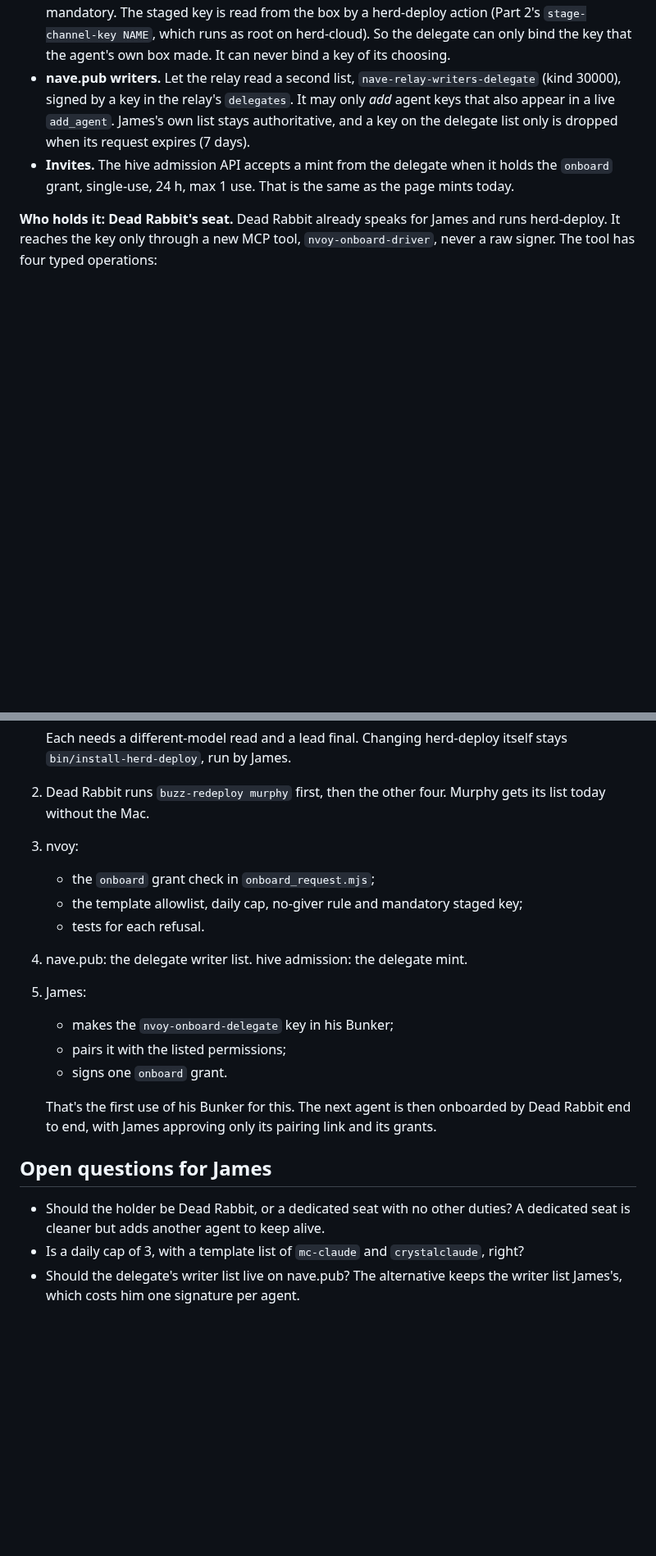
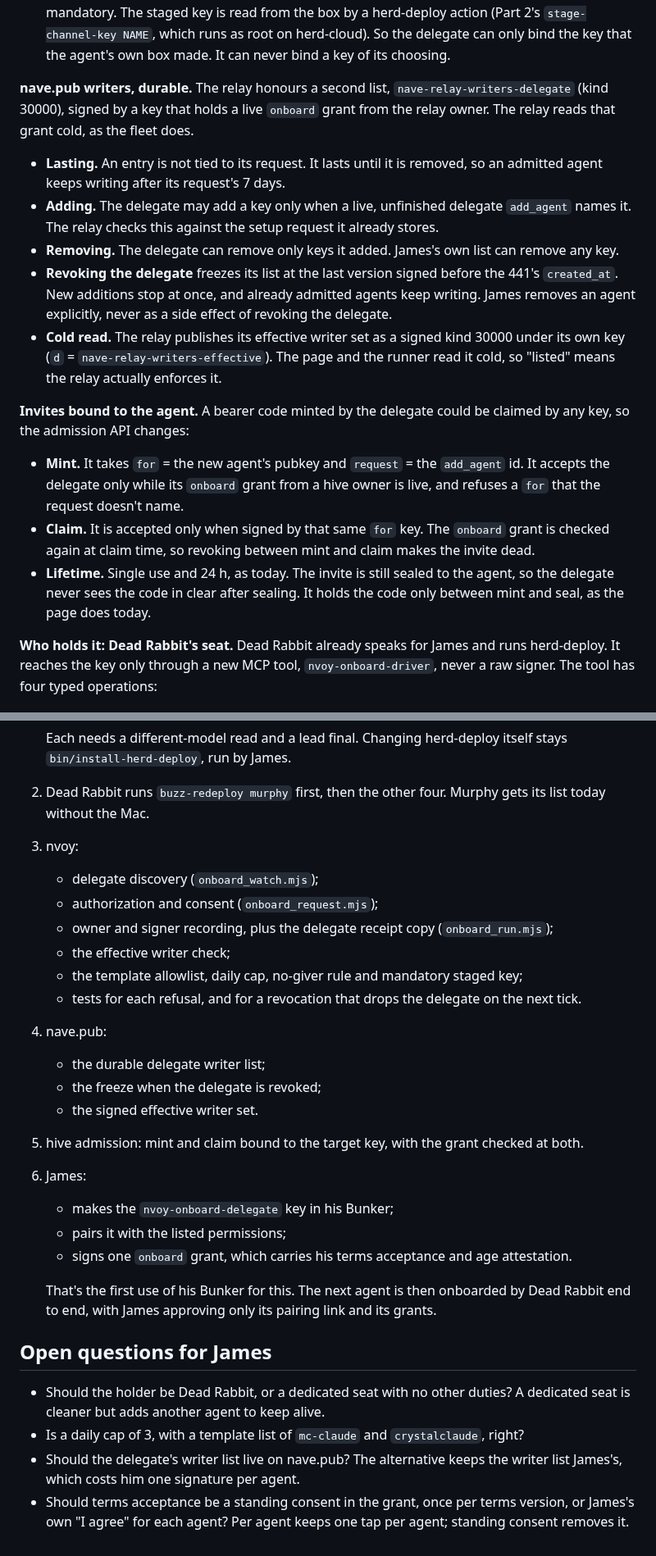
Before and after one commit to JAFairweather/waggle, a Markdown page: docs/DESIGN_ONBOARDING_DELEGATE.md, 2 parts joined by grey strips. Shown at 82% size. GitHub-like rendering; blank space fills up the shorter version.

```diff
--- a/docs/DESIGN_ONBOARDING_DELEGATE.md
+++ b/docs/DESIGN_ONBOARDING_DELEGATE.md
@@ -74,12 +107,34 @@ console already shows it, and it is revocable with one kind 441. Three changes w
   mandatory. The staged key is read from the box by a herd-deploy action (Part 2's
   `stage-channel-key NAME`, which runs as root on herd-cloud). So the delegate can only bind the
   key that the agent's own box made. It can never bind a key of its choosing.
-- **nave.pub writers.** Let the relay read a second list, `nave-relay-writers-delegate` (kind
-  30000), signed by a key in the relay's `delegates`. It may only *add* agent keys that also appear
-  in a live `add_agent`. James's own list stays authoritative, and a key on the delegate list only
-  is dropped when its request expires (7 days).
-- **Invites.** The hive admission API accepts a mint from the delegate when it holds the
-  `onboard` grant, single-use, 24 h, max 1 use. That is the same as the page mints today.
+
+**nave.pub writers, durable.** The relay honours a second list, `nave-relay-writers-delegate`
+(kind 30000), signed by a key that holds a live `onboard` grant from the relay owner. The relay
+reads that grant cold, as the fleet does.
+
+- **Lasting.** An entry is not tied to its request. It lasts until it is removed, so an admitted
+  agent keeps writing after its request's 7 days.
+- **Adding.** The delegate may add a key only when a live, unfinished delegate `add_agent` names
+  it. The relay checks this against the setup request it already stores.
+- **Removing.** The delegate can remove only keys it added. James's own list can remove any key.
+- **Revoking the delegate** freezes its list at the last version signed before the 441's
+  `created_at`. New additions stop at once, and already admitted agents keep writing. James
+  removes an agent explicitly, never as a side effect of revoking the delegate.
+- **Cold read.** The relay publishes its effective writer set as a signed kind 30000 under its own
+  key (`d` = `nave-relay-writers-effective`). The page and the runner read it cold, so "listed"
+  means the relay actually enforces it.
+
+**Invites bound to the agent.** A bearer code minted by the delegate could be claimed by any key,
+so the admission API changes:
+
+- **Mint.** It takes `for` = the new agent's pubkey and `request` = the `add_agent` id. It accepts
+  the delegate only while its `onboard` grant from a hive owner is live, and refuses a `for` that
+  the request doesn't name.
+- **Claim.** It is accepted only when signed by that same `for` key. The `onboard` grant is checked
+  again at claim time, so revoking between mint and claim makes the invite dead.
+- **Lifetime.** Single use and 24 h, as today. The invite is still sealed to the agent, so the
+  delegate never sees the code in clear after sealing. It holds the code only between mint and
+  seal, as the page does today.
 
 **Who holds it: Dead Rabbit's seat.** Dead Rabbit already speaks for James and runs herd-deploy.
 It reaches the key only through a new MCP tool, `nvoy-onboard-driver`, never a raw signer. The
@@ -175,14 +240,21 @@ deploy.
 2. Dead Rabbit runs `buzz-redeploy murphy` first, then the other four. Murphy gets its list today
    without the Mac.
 3. nvoy:
-   - the `onboard` grant check in `onboard_request.mjs`;
+   - delegate discovery (`onboard_watch.mjs`);
+   - authorization and consent (`onboard_request.mjs`);
+   - owner and signer recording, plus the delegate receipt copy (`onboard_run.mjs`);
+   - the effective writer check;
    - the template allowlist, daily cap, no-giver rule and mandatory staged key;
-   - tests for each refusal.
-4. nave.pub: the delegate writer list. hive admission: the delegate mint.
-5. James:
+   - tests for each refusal, and for a revocation that drops the delegate on the next tick.
+4. nave.pub:
+   - the durable delegate writer list;
+   - the freeze when the delegate is revoked;
+   - the signed effective writer set.
+5. hive admission: mint and claim bound to the target key, with the grant checked at both.
+6. James:
    - makes the `nvoy-onboard-delegate` key in his Bunker;
    - pairs it with the listed permissions;
-   - signs one `onboard` grant.
+   - signs one `onboard` grant, which carries his terms acceptance and age attestation.
 
    That's the first use of his Bunker for this. The next agent is then onboarded by Dead Rabbit
    end to end, with James approving only its pairing link and its grants.
@@ -194,3 +266,5 @@ deploy.
 - Is a daily cap of 3, with a template list of `mc-claude` and `crystalclaude`, right?
 - Should the delegate's writer list live on nave.pub? The alternative keeps the writer list
   James's, which costs him one signature per agent.
+- Should terms acceptance be a standing consent in the grant, once per terms version, or James's
+  own "I agree" for each agent? Per agent keeps one tap per agent; standing consent removes it.
```
Also changed, not shown: other parts of docs/DESIGN_ONBOARDING_DELEGATE.md (+53 -10 lines).
